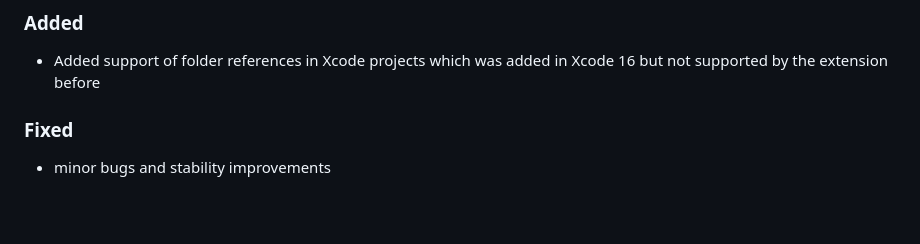
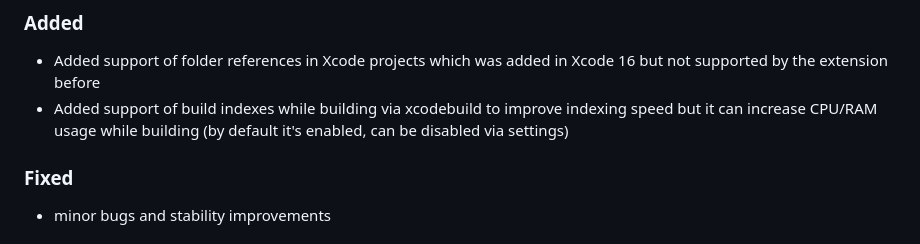
Before and after one commit to fireplusteam/ios-swift-for-vs-code, a Markdown page: CHANGELOG.md, the part around the change. Drawn GitHub-style; blank space fills up the shorter version.

Commit message:
updated change log

```diff
--- a/CHANGELOG.md
+++ b/CHANGELOG.md
@@ -5,6 +5,7 @@
 ### Added
 
 -   Added support of folder references in Xcode projects which was added in Xcode 16 but not supported by the extension before
+-   Added support of build indexes while building via xcodebuild to improve indexing speed but it can increase CPU/RAM usage while building (by default it's enabled, can be disabled via settings)
 
 ### Fixed
 
```
